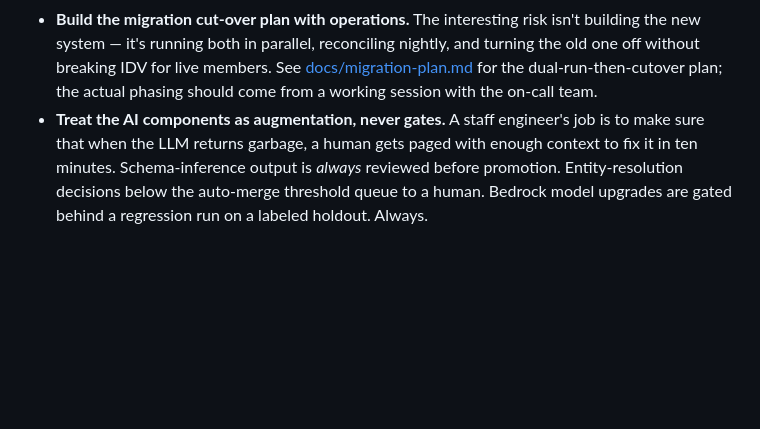
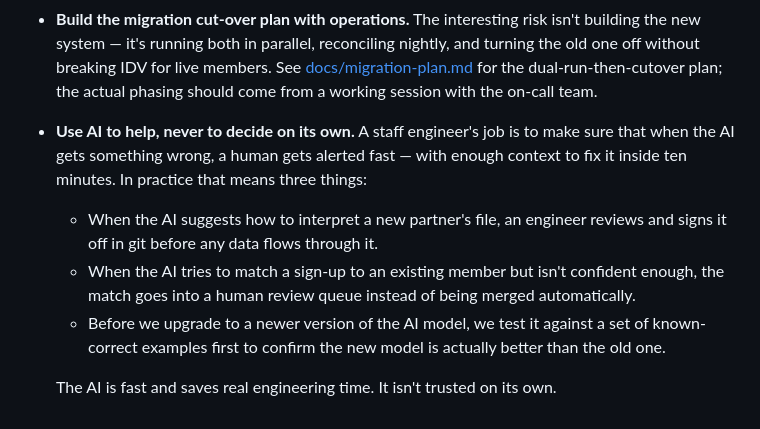
Before and after one commit to perice-pope/lore-eligibility-platform, a Markdown page: README.md, the part around the change. GitHub-like rendering; blank space fills up the shorter version.

Commit message:
Soften the closing 'AI is augmentation' bullet into plain English
Replaces jargon (augmentation/gates, promotion, auto-merge threshold,
regression on labeled holdout) with concrete examples a non-engineer
reviewer can follow.

```diff
--- a/README.md
+++ b/README.md
@@ -362,8 +362,14 @@ lore-eligibility-platform/
   off without breaking IDV for live members. See [docs/migration-plan.md](docs/migration-plan.md)
   for the dual-run-then-cutover plan; the actual phasing should come from a working session
   with the on-call team.
-- **Treat the AI components as augmentation, never gates.** A staff engineer's job is to make
-  sure that when the LLM returns garbage, a human gets paged with enough context to fix it in
-  ten minutes. Schema-inference output is *always* reviewed before promotion. Entity-resolution
-  decisions below the auto-merge threshold queue to a human. Bedrock model upgrades are gated
-  behind a regression run on a labeled holdout. Always.
+- **Use AI to help, never to decide on its own.** A staff engineer's job is to make sure that
+  when the AI gets something wrong, a human gets alerted fast — with enough context to fix it
+  inside ten minutes. In practice that means three things:
+    - When the AI suggests how to interpret a new partner's file, an engineer reviews and signs
+      it off in git before any data flows through it.
+    - When the AI tries to match a sign-up to an existing member but isn't confident enough, the
+      match goes into a human review queue instead of being merged automatically.
+    - Before we upgrade to a newer version of the AI model, we test it against a set of
+      known-correct examples first to confirm the new model is actually better than the old one.
+
+  The AI is fast and saves real engineering time. It isn't trusted on its own.
```
